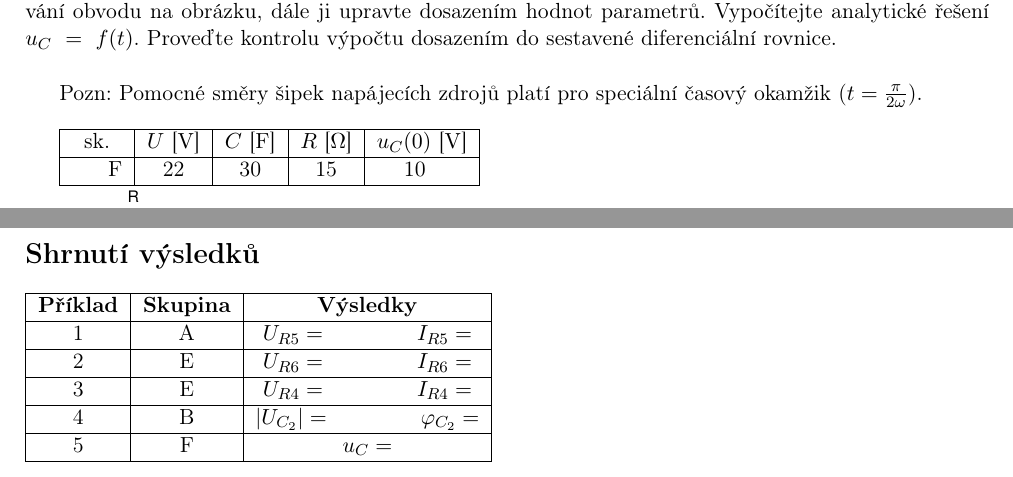
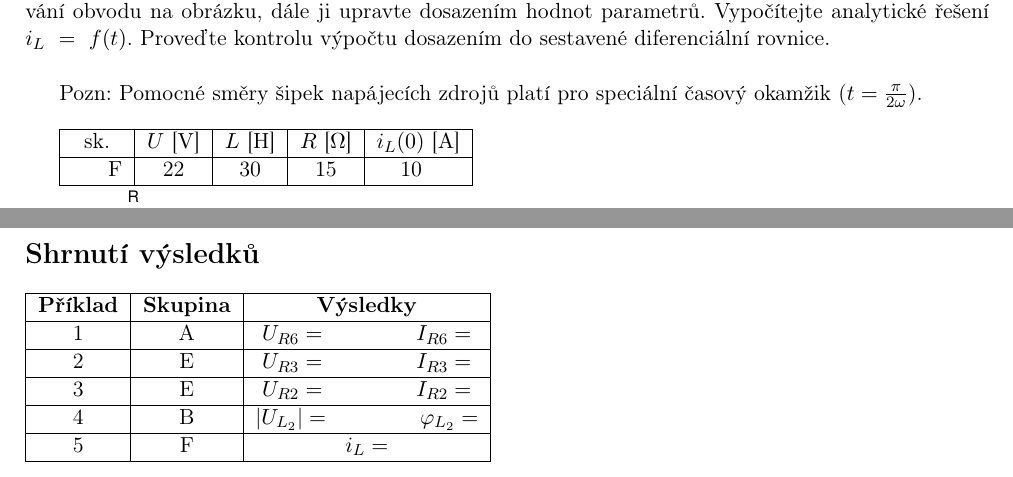
Before and after one commit to StoneboyCZ/FIT_BUT_IEL_TEMPLATE, a LaTeX document (00-projekt.tex, which reads 06-tab.tex, fitiel.cls): two parts of pages 6 and 7 of 7, joined at a grey line, cut so that both start at the same text. Compiled offline with pdfLaTeX.

Commit message:
further updates (fixed last task, and the table)

```diff
--- a/06-tab.tex
+++ b/06-tab.tex
@@ -1,9 +1,9 @@
 \section{Shrnutí výsledků}
     \begin{tabular}{|c|c|c|} \hline
         \textbf{Příklad} & \textbf{Skupina} & \textbf{Výsledky} \\ \hline
-        1 & \prvniSkupina & $U_{R5} = $ \qquad \qquad $I_{R5} = $ \\ \hline
-        2 & \druhySkupina & $U_{R6} = $ \qquad \qquad $I_{R6} = $ \\ \hline
-        3 & \tretiSkupina & $U_{R4} = $ \qquad \qquad $I_{R4} = $\\ \hline
-        4 & \ctvrtySkupina & $|U_{C_{2}}| = $ \qquad \qquad $\varphi_{C_{2}} = $ \\ \hline
-        5 & \patySkupina & $u_C = $ \\ \hline
+        1 & \prvniSkupina & $U_{R6} = $ \qquad \qquad $I_{R6} = $ \\ \hline
+        2 & \druhySkupina & $U_{R3} = $ \qquad \qquad $I_{R3} = $ \\ \hline
+        3 & \tretiSkupina & $U_{R2} = $ \qquad \qquad $I_{R2} = $\\ \hline
+        4 & \ctvrtySkupina & $|U_{L_{2}}| = $ \qquad \qquad $\varphi_{L_{2}} = $ \\ \hline
+        5 & \patySkupina & $i_L = $ \\ \hline
     \end{tabular}
--- a/fitiel.cls
+++ b/fitiel.cls
@@ -1,7 +1,7 @@
 %%% Nepovinná šablona pro projekty IEL %%%
 %%% Verze: 2019/01 %%%
 \NeedsTeXFormat{LaTeX2e}
-\ProvidesClass{fitiel}[2020/09/14 IEL project class]
+\ProvidesClass{fitiel}[2020/10/01 IEL project class]
 
 % základní třída, odvozujeme ze třídy article
 \LoadClass[a4paper,11pt]{article}
@@ -169,7 +169,7 @@ sk. & $U$ [\Vo] & $I_1$ [\Am] & $I_2$ [\Am] & $R_1$ [$\Omega$] & $R_2$ [$\Omega$
     \newcommand{\ctvrtyZadani}[1]{
         \def\ctvrtySkupina{#1}
         Pro napájecí napětí platí: $u_1=U_1{\cdot}\sin(2{\pi}ft)$, $u_2=U_2{\cdot}\sin(2{\pi}ft)$.\\
-Ve vztahu pro napětí $u_{C_{2}}=U_{C_2}{\cdot}\sin(2{\pi}ft+\varphi_{C_{2}})$
+Ve vztahu pro napětí $u_{L_{2}}=U_{L_2}{\cdot}\sin(2{\pi}ft+\varphi_{L_{2}})$
 určete $|U_{L_{2}}|$ a $\varphi_{L_{2}}$. Použijte metodu smyčkových proudů.\\
 
 Pozn: Pomocné směry šipek napájecích zdrojů platí pro speciální časový okamžik ($t=\frac{\pi}{2{\omega}}$).
@@ -200,12 +200,12 @@ sk. & $U_1$ [\Vo] & $U_2$ [\Vo] & $R_1$ [$\Omega$] & $R_2$ [$\Omega$] & $L_{1}$
     \newcommand{\patyZadani}[1]{
         \def\patySkupina{#1}
         V obvodu na obrázku níže v čase $t=0 $[s] sepne spínač $S$. Sestavte diferenciální rovnici popisující chování obvodu na obrázku, dále ji upravte dosazením hodnot parametrů. Vypočítejte analytické řešení
-$u_{C}~=~f(t)$. Proveďte kontrolu výpočtu dosazením do sestavené diferenciální rovnice.\\
+$i_{L}~=~f(t)$. Proveďte kontrolu výpočtu dosazením do sestavené diferenciální rovnice.\\
 
 Pozn: Pomocné směry šipek napájecích zdrojů platí pro speciální časový okamžik ($t=\frac{\pi}{2{\omega}}$).\\
 
         \begin{tabular}{|c|c|c|c|c|} \hline
-        sk. & $U$ [\Vo] & $C$ [F] & $R$ [$\Omega$] & $u_C(0)$ [\Vo] \\ \hline
+        sk. & $U$ [\Vo] & $L$ [H] & $R$ [$\Omega$] & $i_L(0)$ [\Am] \\ \hline
     \ifthenelse{\equal{#1}{A}}
     {A & 40 & 50 & 10 & 16}{}
     \ifthenelse{\equal{#1}{B}}
```
